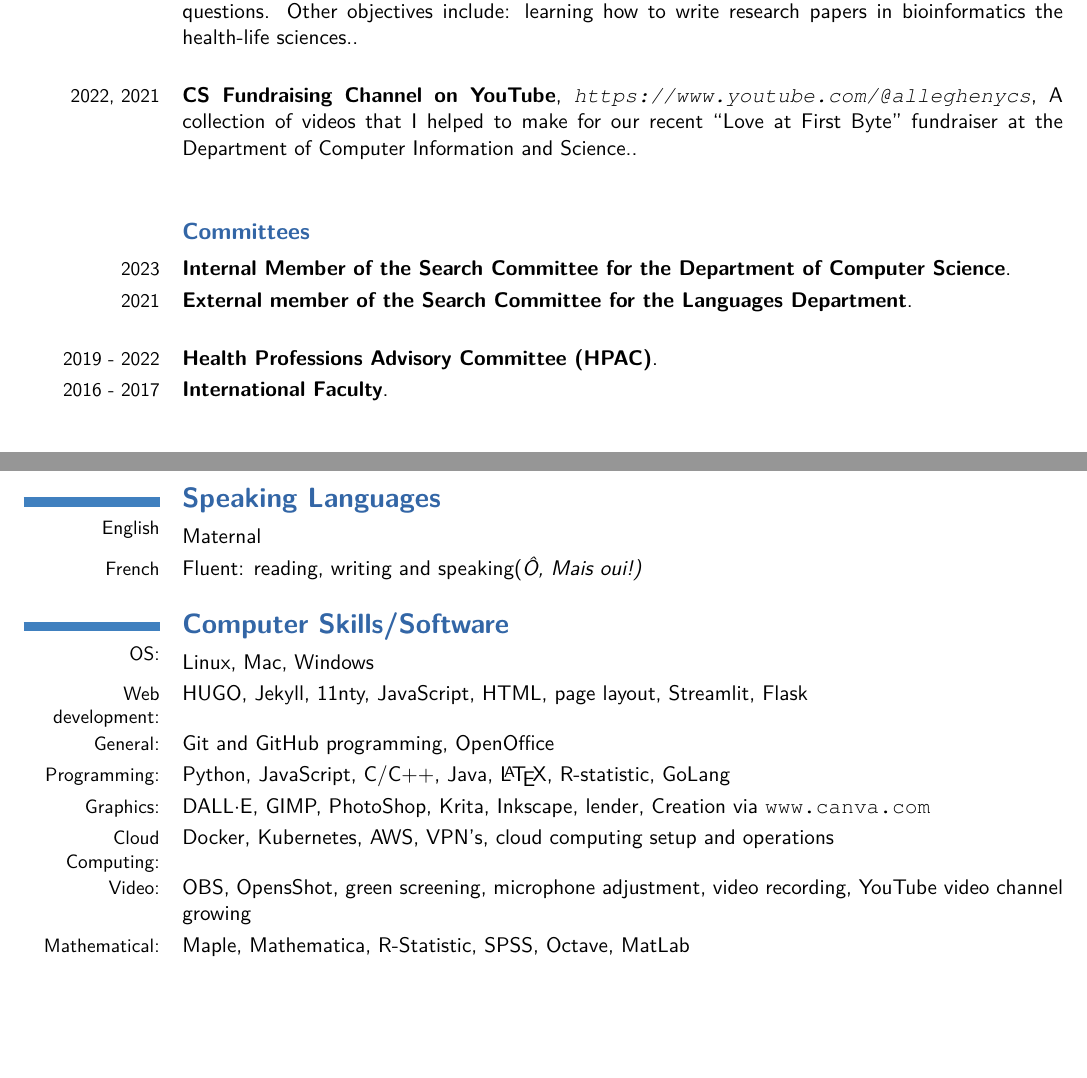
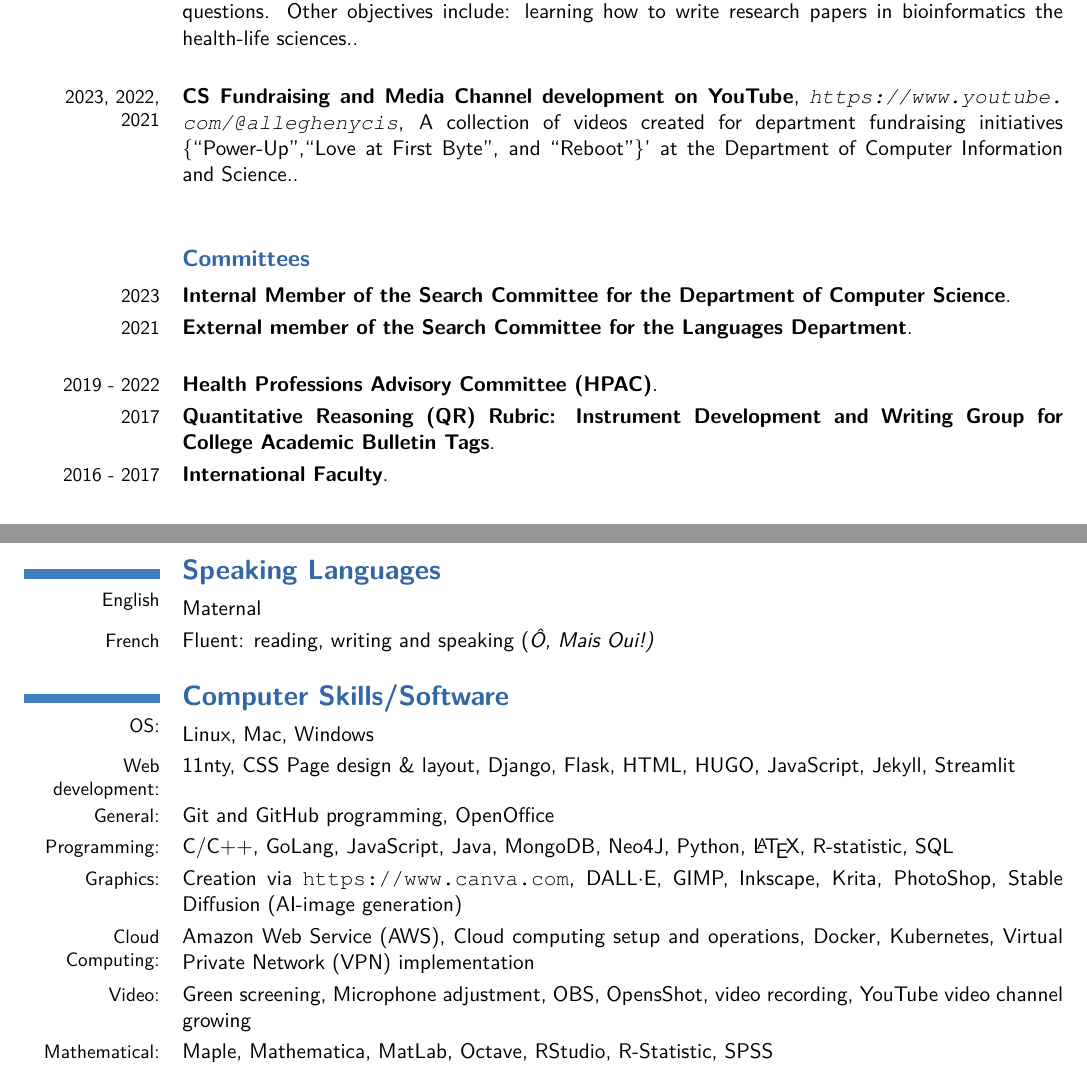
Before and after one commit to obonhamcarter/curriculum-vitae, a LaTeX CV (cv_obc.tex): two parts of pages 6 and 9 of 9, joined at a grey line, cut so that both start at the same text, the shorter picture padded with empty space. Compiled offline with XeLaTeX.

Commit message:
add updates

```diff
--- a/cv_obc.tex
+++ b/cv_obc.tex
@@ -325,7 +327,7 @@ As a data scientist, my research focuses on designing and developing software to
 
 \cventry{}{Bioinformatics}{\url{https://computationalbioinformatics.com/}}{A class-in-a-box website containing all materials, assignments, labs and activities used to teach bioinformatics at the college level. Objectives: Students learn how to use DNA, RNA and protein analysis to answer research questions. Other objectives include: learning how to write research papers in bioinformatics the health-life sciences.}{}{}
 
-\cventry{2022, 2021}{CS Fundraising Channel on YouTube}{\url{https://www.youtube.com/@alleghenycs}}{A collection of videos that I helped to make for our recent ``Love at First Byte'' fundraiser at the Department of Computer Information and Science.}{}{}
+\cventry{2023, 2022, 2021}{CS Fundraising and Media Channel development on YouTube}{\url{https://www.youtube.com/@alleghenycis}}{A collection of videos created for department fundraising initiatives \{``Power-Up'',``Love at First Byte'', and ``Reboot''\}' at the Department of Computer Information and Science.}{}{}
 
 
 
@@ -341,6 +343,7 @@ As a data scientist, my research focuses on designing and developing software to
 \cventry{2021}{External member of the Search Committee for the Languages Department}{}{}{}{}
 
 \cventry{2019 - 2022}{Health Professions Advisory Committee (HPAC)}{}{}{}{}
+\cventry{2017}{Quantitative Reasoning (QR) Rubric: Instrument Development and Writing Group for College Academic Bulletin Tags}{}{}{}{}
 \cventry{2016 - 2017}{International Faculty}{}{}{}{}
 
 \subsection{\textbf{Selected Peer Review Service}}
@@ -472,20 +475,20 @@ As a data scientist, my research focuses on designing and developing software to
 %\cvlanguage{French}{Fluent}{\emph{Oh, mais oui!}}{}
 
 \cvline{English}{Maternal}{}
-\cvline{French}{Fluent:}{ reading, writing and speaking}{(\emph{\^{O}, Mais oui!)}}
+\cvline{French}{Fluent:}{ reading, writing and speaking }{(\emph{\^{O}, Mais Oui!)}}
 %\vspace{-.5cm}
 
 \section{\textbf{Computer Skills/Software}}
 
 \vspace{-.5cm}
 \cvline{OS:}{Linux, Mac, Windows}{}{}
-\cvline{Web development:}{HUGO, Jekyll, 11nty, JavaScript, HTML, page layout, Streamlit, Flask}{}{}
+\cvline{Web development:}{11nty, CSS Page design \& layout, Django, Flask, HTML, HUGO, JavaScript, Jekyll, Streamlit}{}{}
 \cvline{General:}{Git and GitHub programming, OpenOffice}{}{}
-\cvline{Programming:}{Python, JavaScript, C/C++, Java, \LaTeX, R-statistic, GoLang}{}{}
-\cvline{Graphics:}{DALL$\cdot$E, GIMP, PhotoShop, Krita, Inkscape, lender, Creation via \url{www.canva.com}}{}{}
-\cvline{Cloud Computing:}{Docker, Kubernetes, AWS, VPN's, cloud computing setup and operations}{}{}
-\cvline{Video:}{OBS, OpensShot, green screening, microphone adjustment, video recording, YouTube video channel growing}
-\cvline{Mathematical:}{Maple, Mathematica, R-Statistic, SPSS, Octave, MatLab}{}{}
+\cvline{Programming:}{C/C++, GoLang, JavaScript, Java, MongoDB, Neo4J, Python, \LaTeX, R-statistic, SQL}{}{}
+\cvline{Graphics:}{Creation via \url{https://www.canva.com}, DALL$\cdot$E, GIMP, Inkscape, Krita, PhotoShop, Stable Diffusion (AI-image generation)}{}{}
+\cvline{Cloud Computing:}{Amazon Web Service (AWS), Cloud computing setup and operations, Docker, Kubernetes, Virtual Private Network (VPN) implementation}{}{}
+\cvline{Video:}{Green screening, Microphone adjustment, OBS, OpensShot, video recording, YouTube video channel growing}
+\cvline{Mathematical:}{Maple, Mathematica, MatLab, Octave, RStudio, R-Statistic, SPSS}{}{}
 
 
 \closesection{}                   % needed to renewcommands
```
Also changed, not shown: cv_obc.pdf (deleted), cv_obc.tex (14 more changed lines).
